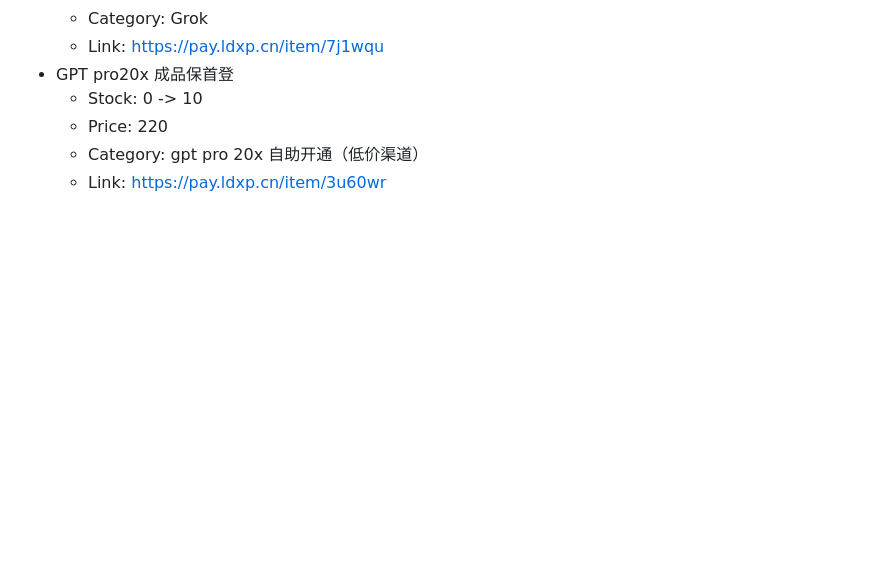
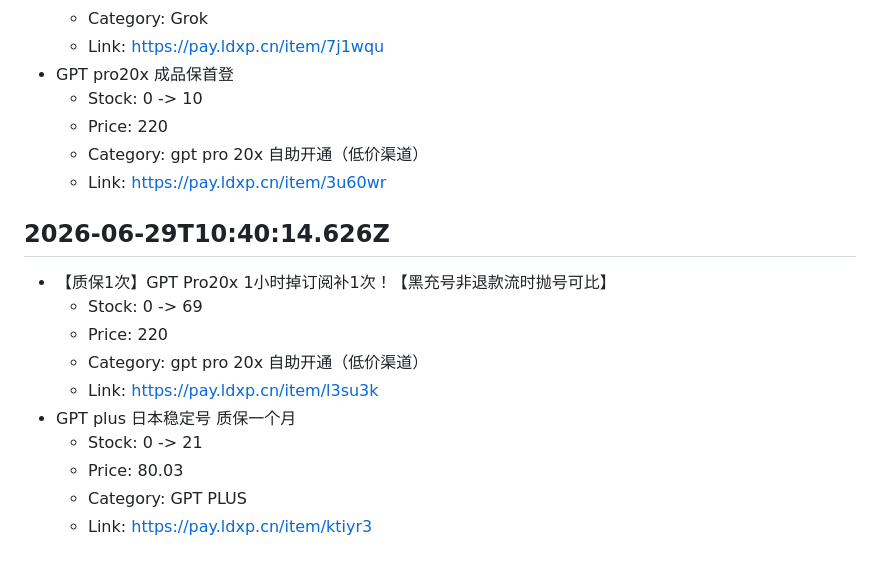
Before and after one commit to asd45545/buhuo, a Markdown page: data/ldxp-stock-alerts.md, the part around the change. GitHub-like rendering; blank space fills up the shorter version.

Commit message:
chore: append ldxp restock alerts 2026-06-29T10:40:14.626Z [skip ci]

```diff
--- a/data/ldxp-stock-alerts.md
+++ b/data/ldxp-stock-alerts.md
@@ -3132,3 +3132,15 @@
   - Price: 220
   - Category: gpt pro 20x 自助开通（低价渠道）
   - Link: https://pay.ldxp.cn/item/3u60wr
+
+## 2026-06-29T10:40:14.626Z
+- 【质保1次】GPT Pro20x 1小时掉订阅补1次！【黑充号非退款流时抛号可比】
+  - Stock: 0 -> 69
+  - Price: 220
+  - Category: gpt pro 20x 自助开通（低价渠道）
+  - Link: https://pay.ldxp.cn/item/l3su3k
+- GPT plus 日本稳定号 质保一个月
+  - Stock: 0 -> 21
+  - Price: 80.03
+  - Category: GPT PLUS
+  - Link: https://pay.ldxp.cn/item/ktiyr3
```
